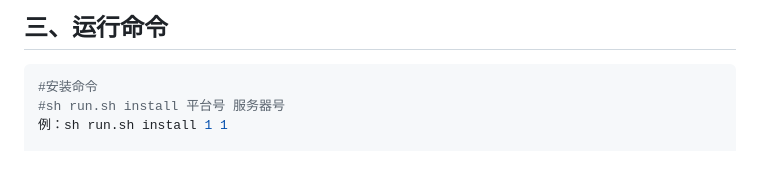
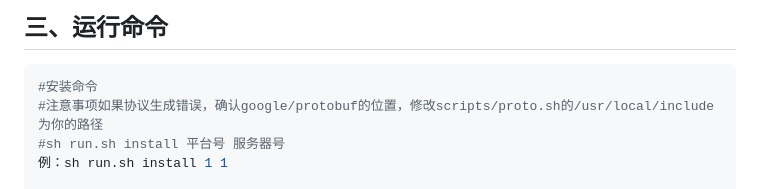
Before and after one commit to lgbya/CakeGo, a Markdown page: README.md, the part around the change. Rendered like a GitHub page; blank space fills up the shorter version.

````diff
--- a/README.md
+++ b/README.md
@@ -36,6 +36,7 @@ CakeGo/
 ## 三、运行命令
 ```bash
 #安装命令
+#注意事项如果协议生成错误，确认google/protobuf的位置，修改scripts/proto.sh的/usr/local/include为你的路径
 #sh run.sh install 平台号 服务器号
 例：sh run.sh install 1 1
 
````
